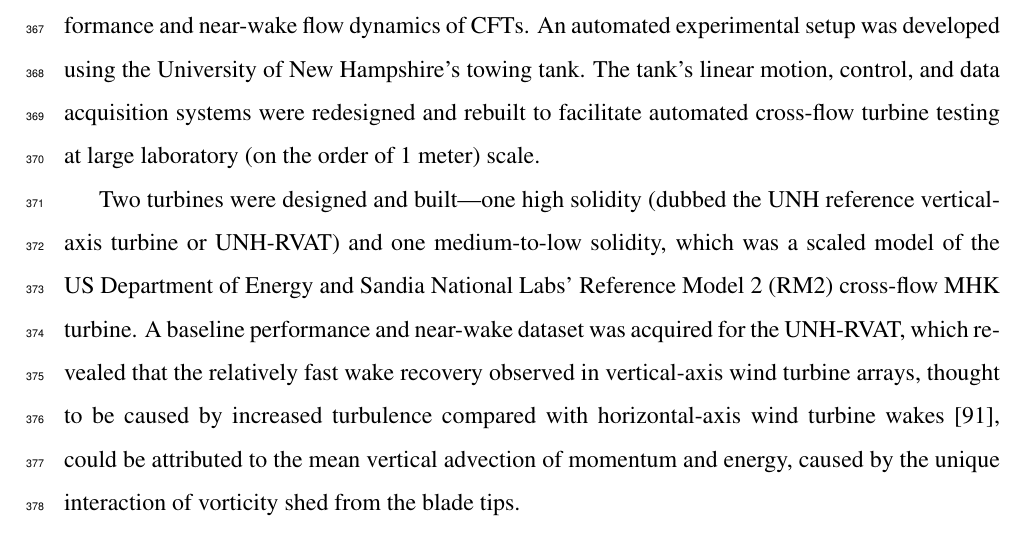
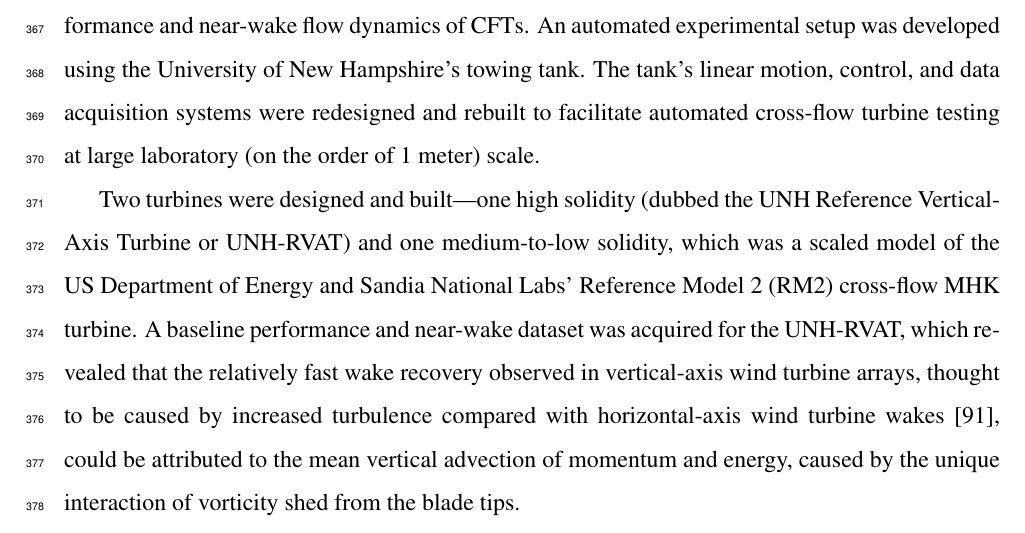
Before and after one commit to petebachant/PhD-thesis, a LaTeX thesis (thesis.tex, which reads abstract.tex): part of page 18 of 151, cut so that both start at the same text. Compiled offline with pdfLaTeX.

Commit message:
Capitalize RVAT

```diff
--- a/abstract.tex
+++ b/abstract.tex
@@ -20,7 +20,7 @@ redesigned and rebuilt to facilitate automated cross-flow turbine testing at
 large laboratory (on the order of 1 meter) scale.
 
 Two turbines were designed and built---one high solidity (dubbed the UNH
-reference vertical-axis turbine or UNH-RVAT) and one medium-to-low solidity,
+Reference Vertical-Axis Turbine or UNH-RVAT) and one medium-to-low solidity,
 which was a scaled model of the US Department of Energy and Sandia National
 Labs' Reference Model 2 (RM2) cross-flow MHK turbine. A baseline performance and
 near-wake dataset was acquired for the UNH-RVAT, which revealed that the
```
